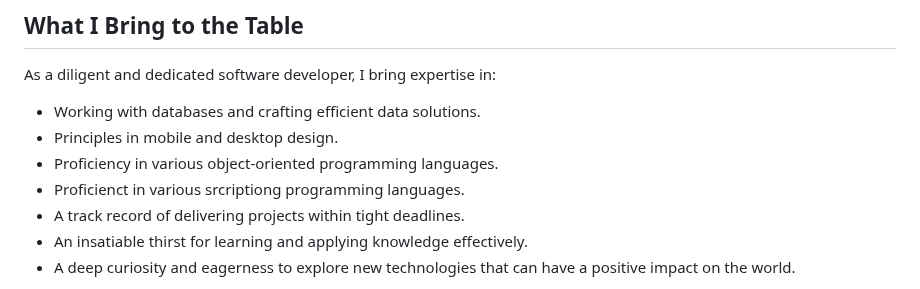
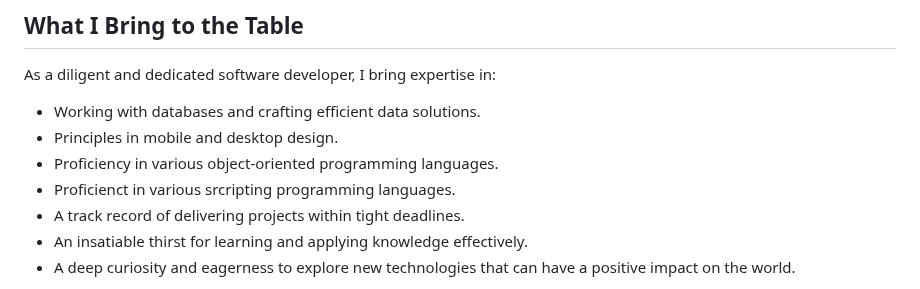
Before and after one commit to ag-gr-hub/ag-gr-hub, a Markdown page: README.md, the part around the change. Rendered like a GitHub page.

```diff
--- a/README.md
+++ b/README.md
@@ -18,7 +18,7 @@ As a diligent and dedicated software developer, I bring expertise in:
 - Working with databases and crafting efficient data solutions.
 - Principles in mobile and desktop design.
 - Proficiency in various object-oriented programming languages.
-- Proficienct in various srcriptiong programming languages.
+- Proficienct in various srcripting programming languages.
 - A track record of delivering projects within tight deadlines.
 - An insatiable thirst for learning and applying knowledge effectively.
 - A deep curiosity and eagerness to explore new technologies that can have a positive impact on the world.
```
